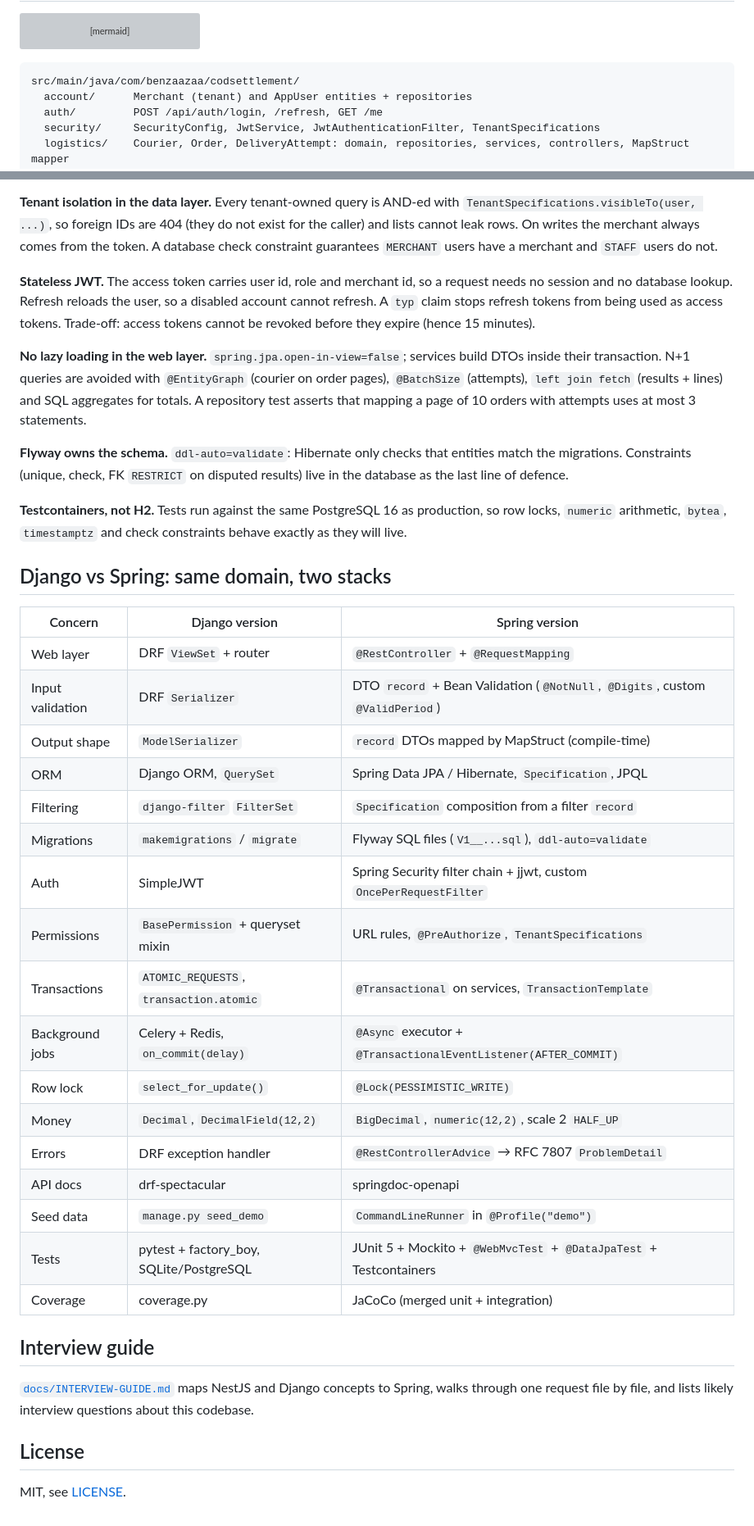
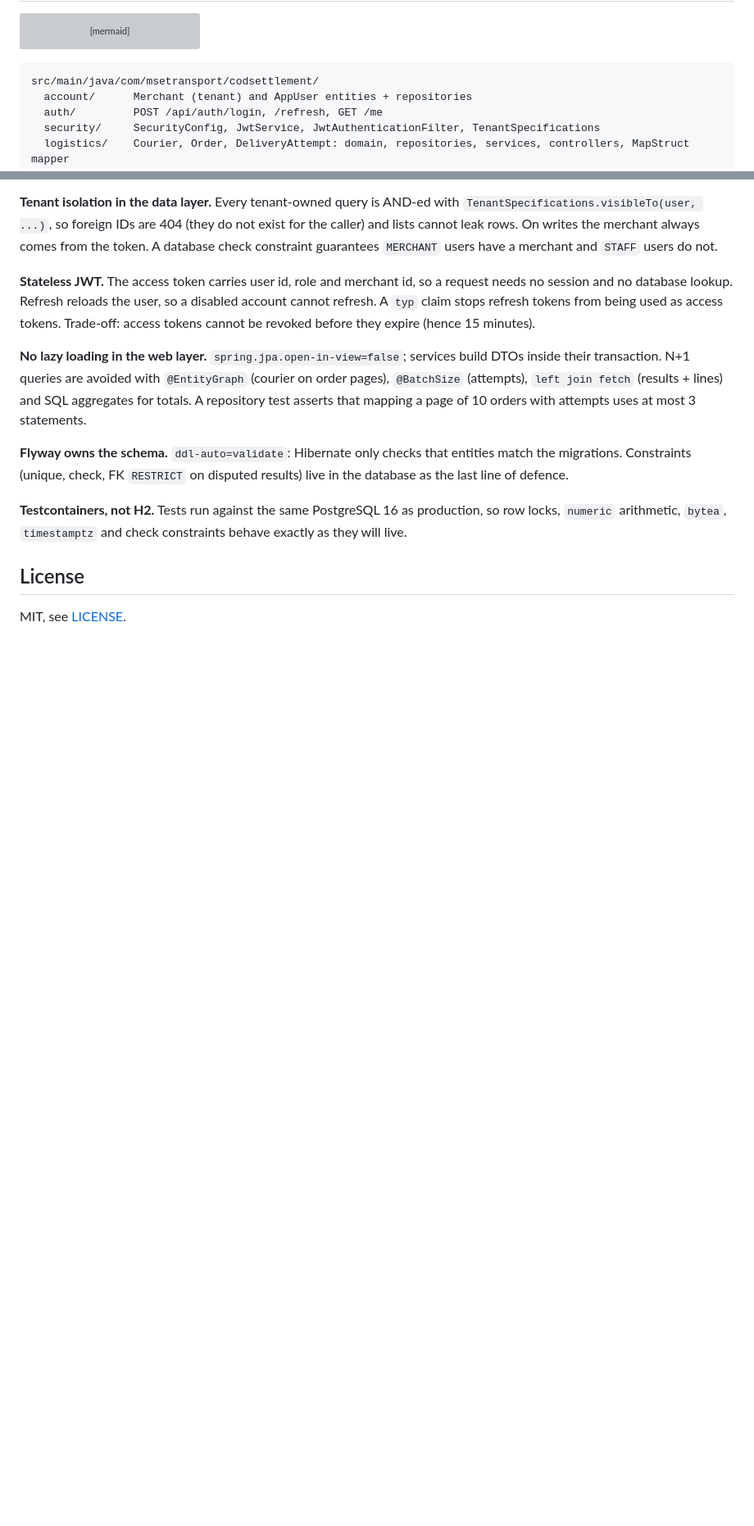
Before and after one commit to AmineBenzaazaa/spring-cod-settlement, a Markdown page: README.md, 2 parts joined by grey strips. Shown at 82% size. Rendered like a GitHub page; blank space fills up the shorter version; grey boxes are pictures that could not be loaded.

````diff
--- a/README.md
+++ b/README.md
@@ -107,7 +143,7 @@ flowchart LR
 ```
 
 ```
-src/main/java/com/benzaazaa/codsettlement/
+src/main/java/com/msetransport/codsettlement/
   account/      Merchant (tenant) and AppUser entities + repositories
   auth/         POST /api/auth/login, /refresh, GET /me
   security/     SecurityConfig, JwtService, JwtAuthenticationFilter, TenantSpecifications
@@ -312,33 +348,6 @@ as the last line of defence.
 **Testcontainers, not H2.** Tests run against the same PostgreSQL 16 as production, so row locks,
 `numeric` arithmetic, `bytea`, `timestamptz` and check constraints behave exactly as they will live.
 
-## Django vs Spring: same domain, two stacks
-
-| Concern | Django version | Spring version |
-|---|---|---|
-| Web layer | DRF `ViewSet` + router | `@RestController` + `@RequestMapping` |
-| Input validation | DRF `Serializer` | DTO `record` + Bean Validation (`@NotNull`, `@Digits`, custom `@ValidPeriod`) |
-| Output shape | `ModelSerializer` | `record` DTOs mapped by MapStruct (compile-time) |
-| ORM | Django ORM, `QuerySet` | Spring Data JPA / Hibernate, `Specification`, JPQL |
-| Filtering | `django-filter` `FilterSet` | `Specification` composition from a filter `record` |
-| Migrations | `makemigrations` / `migrate` | Flyway SQL files (`V1__...sql`), `ddl-auto=validate` |
-| Auth | SimpleJWT | Spring Security filter chain + jjwt, custom `OncePerRequestFilter` |
-| Permissions | `BasePermission` + queryset mixin | URL rules, `@PreAuthorize`, `TenantSpecifications` |
-| Transactions | `ATOMIC_REQUESTS`, `transaction.atomic` | `@Transactional` on services, `TransactionTemplate` |
-| Background jobs | Celery + Redis, `on_commit(delay)` | `@Async` executor + `@TransactionalEventListener(AFTER_COMMIT)` |
-| Row lock | `select_for_update()` | `@Lock(PESSIMISTIC_WRITE)` |
-| Money | `Decimal`, `DecimalField(12,2)` | `BigDecimal`, `numeric(12,2)`, scale 2 `HALF_UP` |
-| Errors | DRF exception handler | `@RestControllerAdvice` → RFC 7807 `ProblemDetail` |
-| API docs | drf-spectacular | springdoc-openapi |
-| Seed data | `manage.py seed_demo` | `CommandLineRunner` in `@Profile("demo")` |
-| Tests | pytest + factory_boy, SQLite/PostgreSQL | JUnit 5 + Mockito + `@WebMvcTest` + `@DataJpaTest` + Testcontainers |
-| Coverage | coverage.py | JaCoCo (merged unit + integration) |
-
-## Interview guide
-
-[`docs/INTERVIEW-GUIDE.md`](docs/INTERVIEW-GUIDE.md) maps NestJS and Django concepts to Spring, walks
-through one request file by file, and lists likely interview questions about this codebase.
-
 ## License
 
 MIT, see [LICENSE](LICENSE).
````
Also changed, not shown: other parts of README.md (+73 -37 lines), docs/screenshots/disputes-dark.png (added), docs/screenshots/login.png (added), docs/screenshots/overview.png (added), docs/screenshots/reconciliation.png (added), docs/screenshots/statements.png (added).
